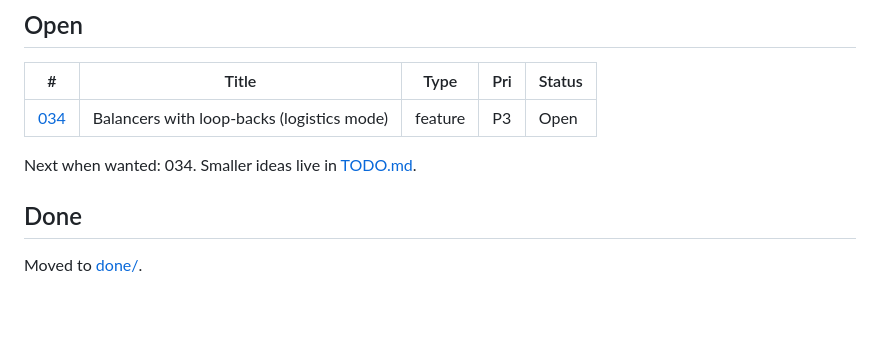
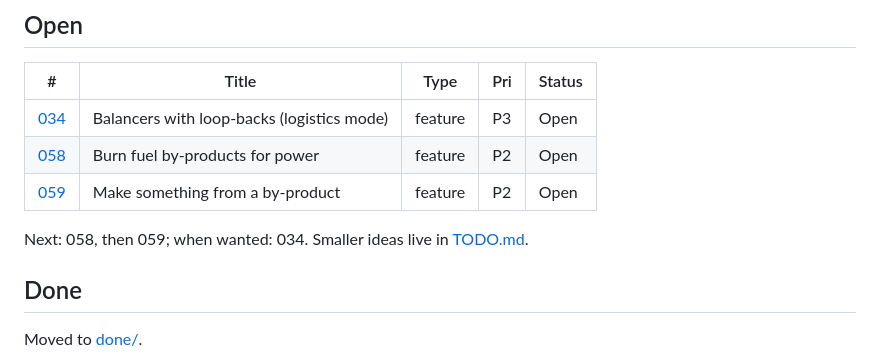
Before and after one commit to zalepy/sftools, a Markdown page: tickets/README.md, the part around the change. GitHub-like rendering; blank space fills up the shorter version.

Commit message:
Tickets 058 and 059: burn fuel by-products; make something from a by-product
Co-Authored-By: Claude Opus 5.5 <noreply@anthropic.com>

```diff
--- a/tickets/README.md
+++ b/tickets/README.md
@@ -5,8 +5,10 @@
 | # | Title | Type | Pri | Status |
 |---|-------|------|-----|--------|
 | [034](034-balancers.md) | Balancers with loop-backs (logistics mode) | feature | P3 | Open |
+| [058](058-burn-fuel-byproducts.md) | Burn fuel by-products for power | feature | P2 | Open |
+| [059](059-make-from-a-byproduct.md) | Make something from a by-product | feature | P2 | Open |
 
-Next when wanted: 034. Smaller ideas live in [TODO.md](../TODO.md).
+Next: 058, then 059; when wanted: 034. Smaller ideas live in [TODO.md](../TODO.md).
 
 ## Done
 
```
Also changed, not shown: tickets/058-burn-fuel-byproducts.md (added, +33 -0 lines), tickets/059-make-from-a-byproduct.md (added, +33 -0 lines).
